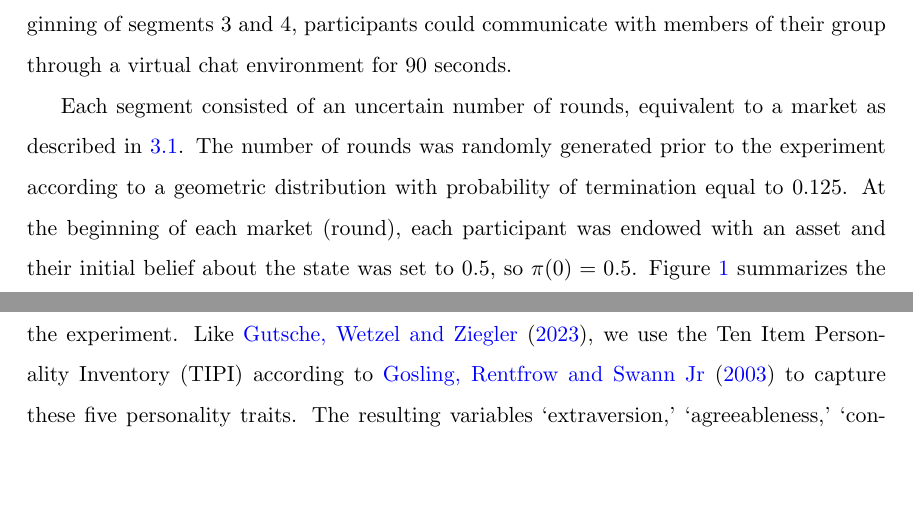
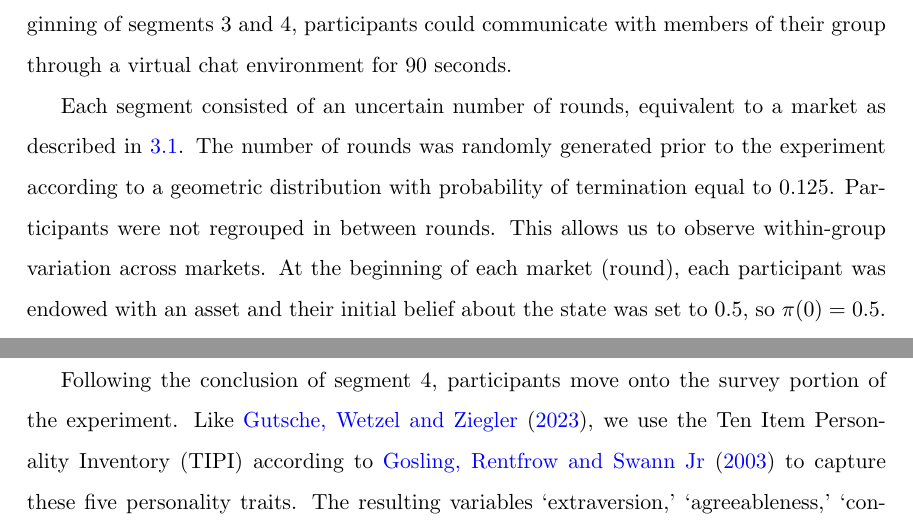
Before and after one commit to calebeynon/MarketRuns, a LaTeX document (analysis/paper/main.tex): two parts of pages 9 and 12 of 52, joined at a grey line, cut so that both start at the same text, the shorter picture padded with empty space. Compiled offline with pdfLaTeX.

Commit message:
Merge Overleaf edits into main
- Add sentence clarifying participants were not regrouped between rounds
- Preserve emotion correlations table added in #103

Co-Authored-By: Claude Opus 4.6 <noreply@anthropic.com>

```diff
--- a/analysis/paper/main.tex
+++ b/analysis/paper/main.tex
@@ -207,7 +207,7 @@ This model captures key components of a market run environment.
 We conducted six experimental sessions, each with 16 subjects in the TIDE Lab at the University of Alabama. Subjects were students at the university ranging in age from 18 to 34. Each session consisted of three parts, first subjects privately watched an instructions video and completed a quiz\footnote{The average quiz score on the first attempt across all six sessions was 85.7\%.} on their computer with headphones\footnote{A typed version of the video is available in \ref{sec:app_instr}, and the video can be found in the online appendix.}. Subjects answered the questions independently first, then the correct answers were read aloud by the experimenters. Then subjects proceeded to complete part 1, the market portion, of the experiment. Following, the conclusion of part 1, subjects completed part 2, the survey portion.
 Each participant was assigned an alphabet letter as an identifier that was constant throughout the session. Each entire session consisted of 4 segments. At the beginning of each segment, participants were grouped into four groups of four. Each segment grouping was designed such that no two participants are grouped together more than once. At the beginning of segments 1 and 2, participants did not interact with each other. At the beginning of segments 3 and 4, participants could communicate with members of their group through a virtual chat environment for 90 seconds.
 
-Each segment consisted of an uncertain number of rounds, equivalent to a market as described in \ref{sec:market model}. The number of rounds was randomly generated prior to the experiment according to a geometric distribution with probability of termination equal to $0.125$. At the beginning of each market (round), each participant was endowed with an asset and their initial belief about the state was set to 0.5, so $\pi(0) = 0.5$. Figure~\ref{fig:experiment_flow} summarizes the hierarchical structure of a session.
+Each segment consisted of an uncertain number of rounds, equivalent to a market as described in \ref{sec:market model}. The number of rounds was randomly generated prior to the experiment according to a geometric distribution with probability of termination equal to $0.125$. Participants were not regrouped in between rounds. This allows us to observe within-group variation across markets. At the beginning of each market (round), each participant was endowed with an asset and their initial belief about the state was set to 0.5, so $\pi(0) = 0.5$. Figure~\ref{fig:experiment_flow} summarizes the hierarchical structure of a session.
 
 \input{experiment_flow_diagram}
 
```
